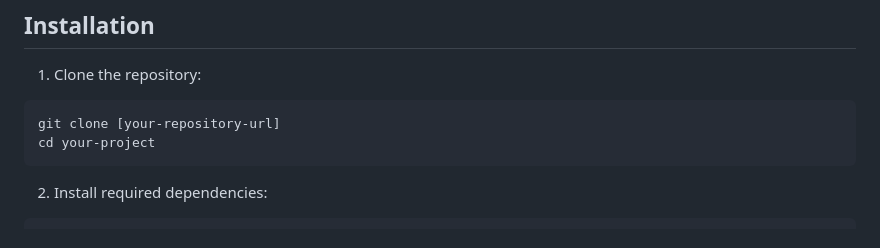
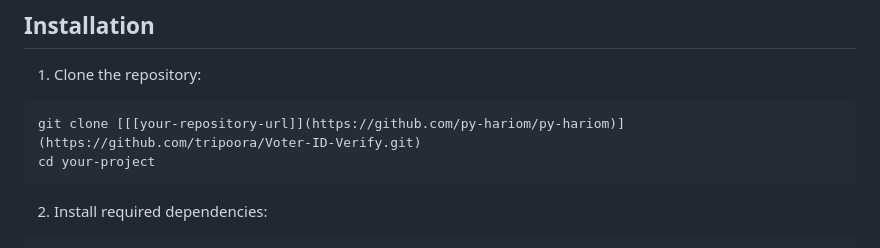
Before and after one commit to tripoora/Voter-ID-Verify, a Markdown page: readme.md, the part around the change. GitHub-like rendering.

````diff
--- a/readme.md
+++ b/readme.md
@@ -36,7 +36,7 @@ your_project/
 
 1. Clone the repository:
 ```bash
-git clone [your-repository-url]
+git clone [[[your-repository-url]](https://github.com/py-hariom/py-hariom)](https://github.com/tripoora/Voter-ID-Verify.git)
 cd your-project
 ```
 
````
